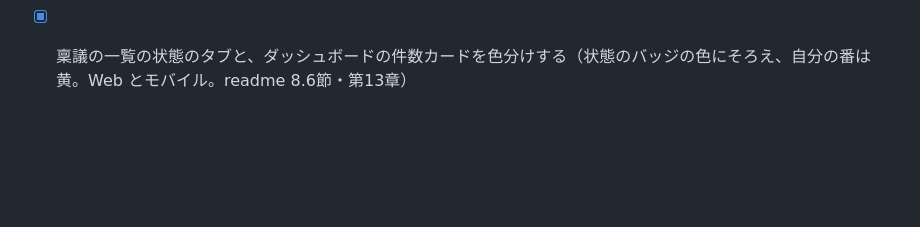
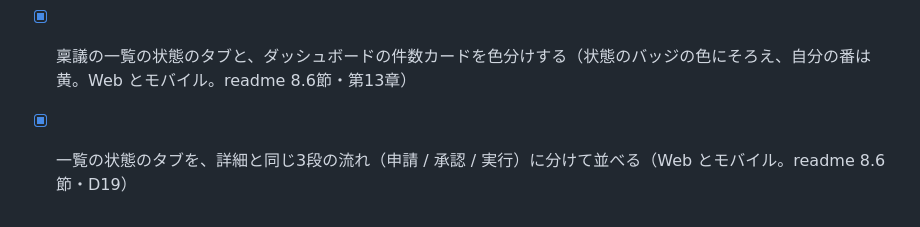
Before and after one commit to makoto-kamimura/docker_expense_management, a Markdown page: docs/tasks/task.md, the part around the change. Drawn GitHub-style; blank space fills up the shorter version.

```diff
--- a/docs/tasks/task.md
+++ b/docs/tasks/task.md
@@ -93,3 +93,4 @@ RingiWoMerge の MVP と拡張機能（[readme 第16章](../../readme.md#16-開
 - [x] ダッシュボードの一番上を「あなたの対応が必要な稟議」にし、稟議の一覧の行から種類・ラベル・申請番号を外して、状態のバッジを申請者・レビュアー・更新日時の左に出す（一覧は Web とモバイル。readme 8.6節・第13章・D17）
 - [x] 詳細画面の3段の流れを押して、申請の内容・承認までのやり取り・マージ後のやり取りを切り替える（Web とモバイル。readme 9.2節・D18）
 - [x] 稟議の一覧の状態のタブと、ダッシュボードの件数カードを色分けする（状態のバッジの色にそろえ、自分の番は黄。Web とモバイル。readme 8.6節・第13章）
+- [x] 一覧の状態のタブを、詳細と同じ3段の流れ（申請 / 承認 / 実行）に分けて並べる（Web とモバイル。readme 8.6節・D19）
```
Also changed, not shown: readme.md (+12 -0 lines).
